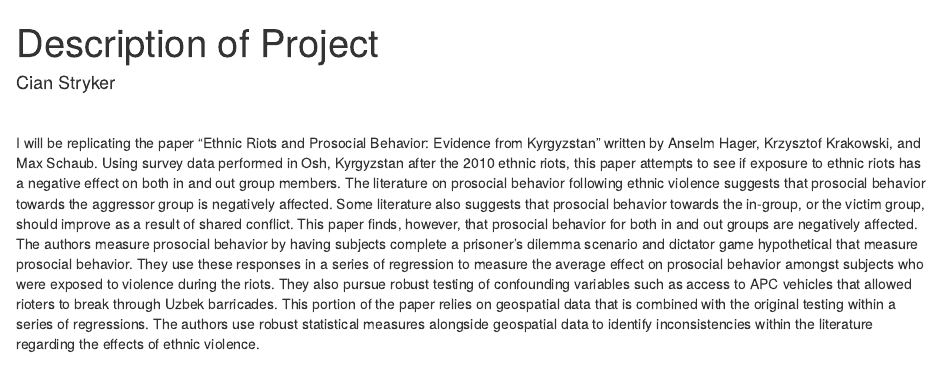
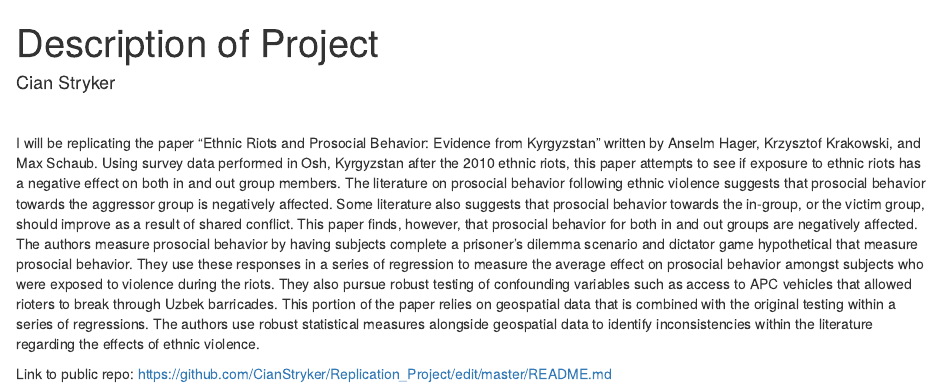
Before and after one commit to CianStryker/Replication_Project, an R Markdown document (Description.Rmd): the page in a window 1100 px wide, from its top. Rendered offline with R 4.5, knitr and Pandoc, with nearby package versions.

Commit message:
Final commit

```diff
--- a/Description.Rmd
+++ b/Description.Rmd
@@ -11,3 +11,5 @@ knitr::opts_chunk$set(echo = FALSE)
 <br>
 
 I will be replicating the paper "Ethnic Riots and Prosocial Behavior: Evidence from Kyrgyzstan" written by Anselm Hager, Krzysztof Krakowski, and Max Schaub. Using survey data performed in Osh, Kyrgyzstan after the 2010 ethnic riots, this paper attempts to see if exposure to ethnic riots has a negative effect on both in and out group members. The literature on prosocial behavior following ethnic violence suggests that prosocial behavior towards the aggressor group is negatively affected. Some literature also suggests that prosocial behavior towards the in-group, or the victim group, should improve as a result of shared conflict. This paper finds, however, that prosocial behavior for both in and out groups are negatively affected.  The authors measure prosocial behavior by having subjects complete a prisoner's dilemma scenario and dictator game hypothetical that measure prosocial behavior. They use these responses in a series of regression to measure the average effect on prosocial behavior amongst subjects who were exposed to violence during the riots. They also pursue robust testing of confounding variables such as access to APC vehicles that allowed rioters to break through Uzbek barricades. This portion of the paper relies on geospatial data that is combined with the original testing within a series of regressions. The authors use robust statistical measures alongside geospatial data to identify inconsistencies within the literature regarding the effects of ethnic violence.
+
+Link to public repo: https://github.com/CianStryker/Replication_Project/edit/master/README.md
```
